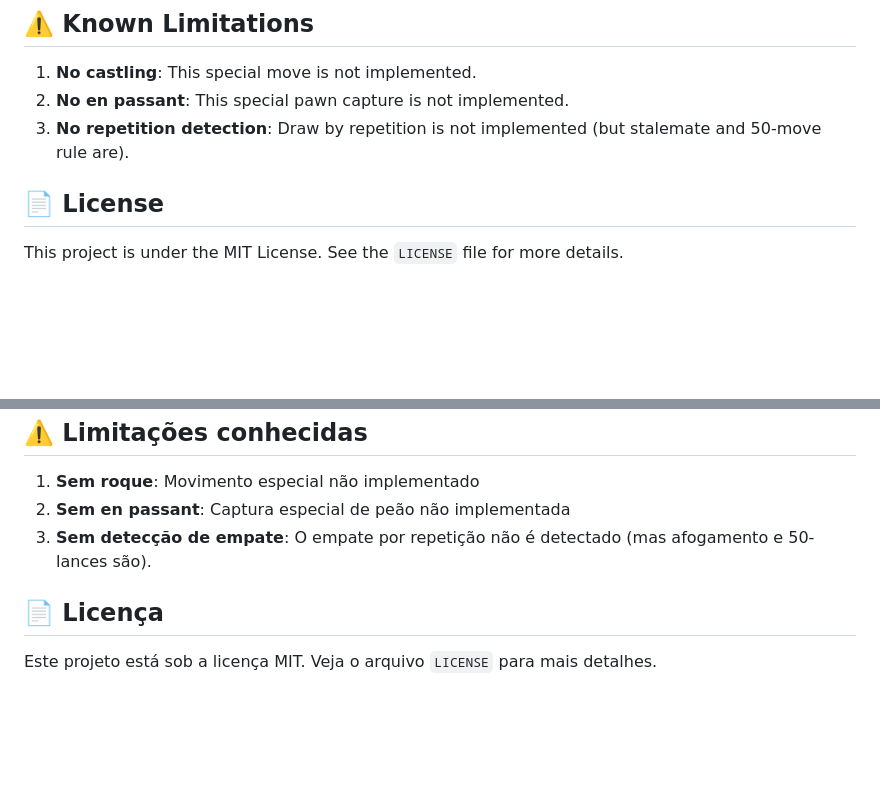
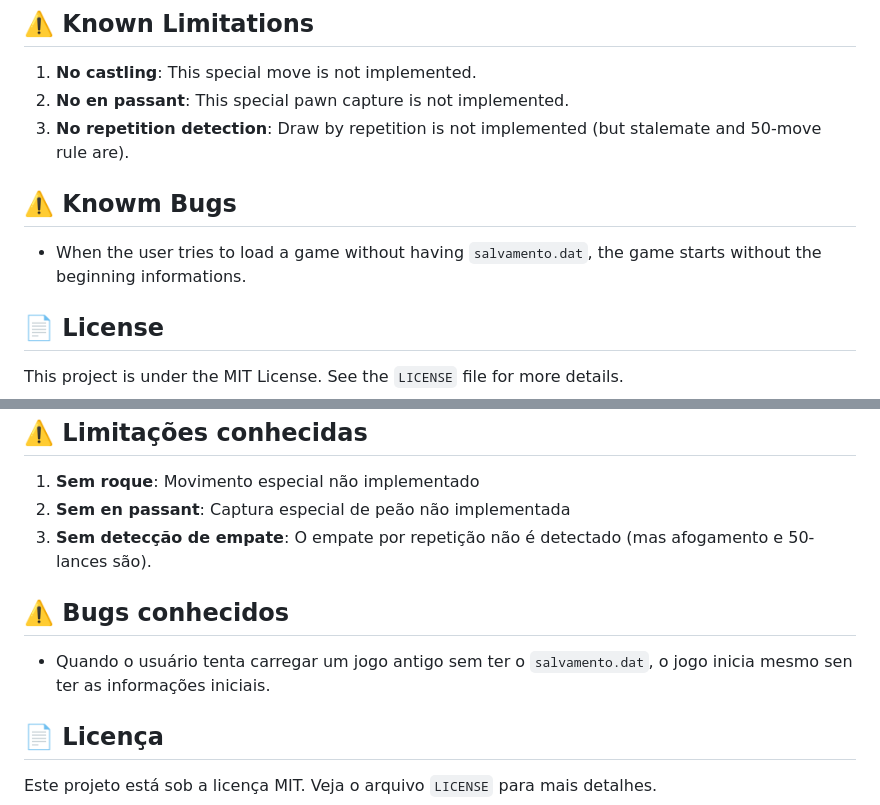
Before and after one commit to acms2345/Xadrez-em-C, a Markdown page: README.md, 2 parts joined by grey strips. GitHub-like rendering; blank space fills up the shorter version.

Commit message:
Atualizar o README.md
Informando no README a respeito de um bug conhecido.

```diff
--- a/README.md
+++ b/README.md
@@ -183,6 +183,10 @@ To resume a saved game, you must choose the "Load Saved Game" option from the ma
 2.  **No en passant**: This special pawn capture is not implemented.
 3. **No repetition detection**: Draw by repetition is not implemented (but stalemate and 50-move rule are).
 
+## ⚠️ Knowm Bugs
+
+- When the user tries to load a game without having `salvamento.dat`, the game starts without the beginning informations.
+
 
 ## 📄 License
 
@@ -362,6 +366,11 @@ Para retomar a partida salva, você deve escolher a opção de "Carregar Partida
 3. **Sem en passant**: Captura especial de peão não implementada
 4. **Sem detecção de empate**: O empate por repetição não é detectado (mas afogamento e 50-lances são).
 
+## ⚠️ Bugs conhecidos
+
+- Quando o usuário tenta carregar um jogo antigo sem ter o `salvamento.dat`, o jogo inicia mesmo sen ter as informações iniciais.
+
+
 ## 📄 Licença
 
 Este projeto está sob a licença MIT. Veja o arquivo `LICENSE` para mais detalhes.
```
